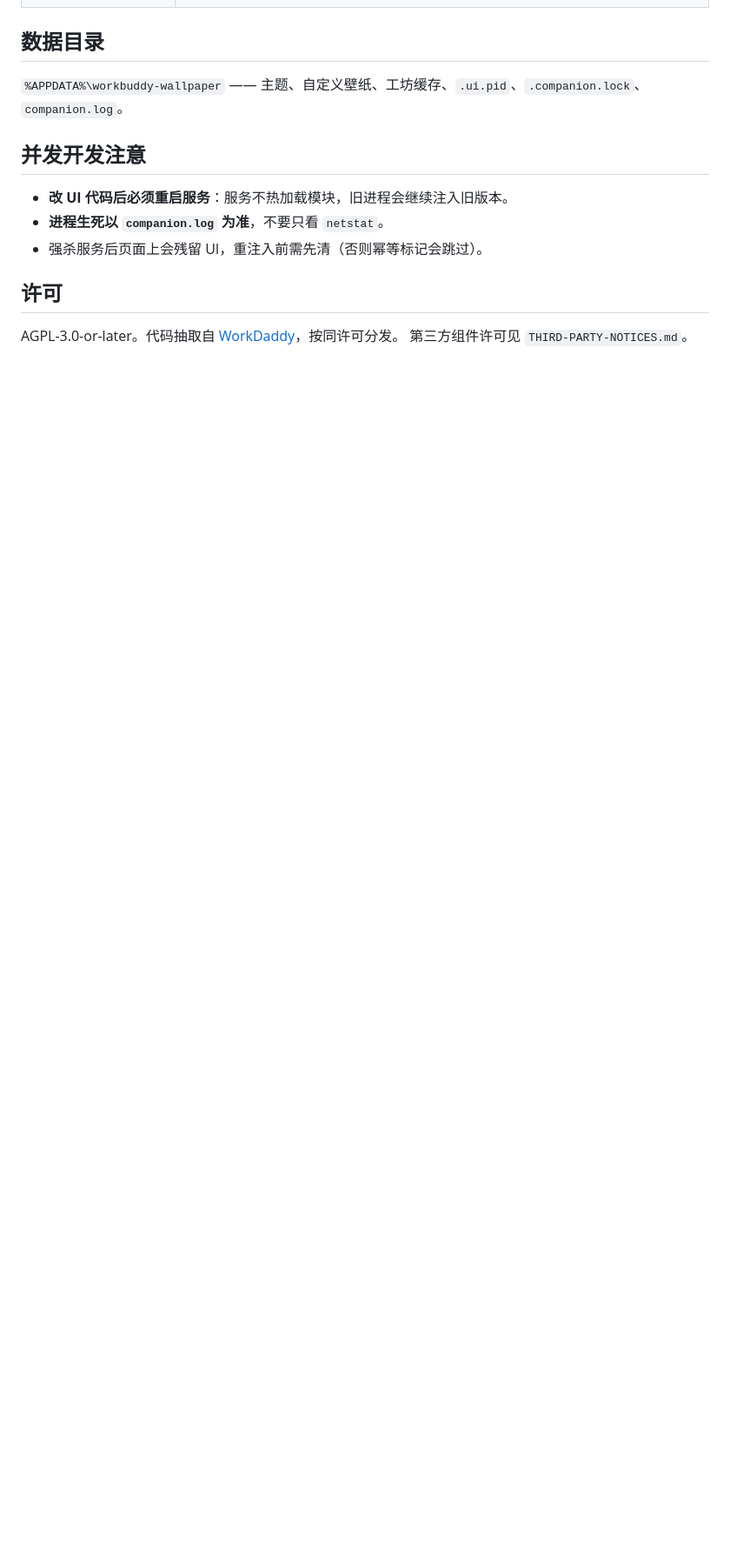
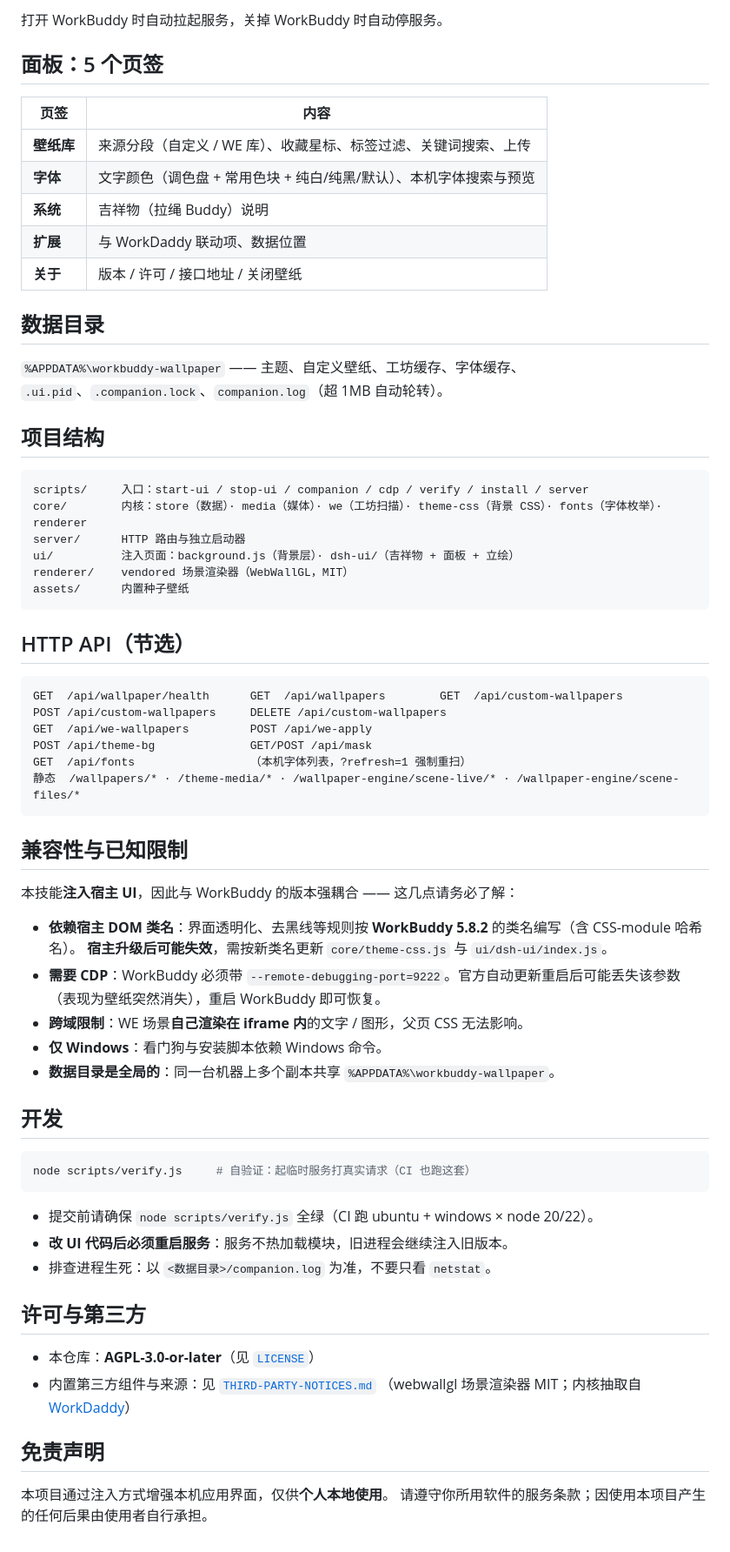
Before and after one commit to Maverick353/workbuddy-wallpaper, a Markdown page: README.md, the part around the change printed below. Shown: that part at 87% size. Rendered like a GitHub page; blank space fills up the shorter version.

````diff
--- a/README.md
+++ b/README.md
@@ -45,15 +80,71 @@ node scripts/install.js                  # 安装为 WorkBuddy skill
+打开 WorkBuddy 时自动拉起服务，关掉 WorkBuddy 时自动停服务。
+
+## 面板：5 个页签
+
+| 页签 | 内容 |
+| --- | --- |
+| **壁纸库** | 来源分段（自定义 / WE 库）、收藏星标、标签过滤、关键词搜索、上传 |
+| **字体** | 文字颜色（调色盘 + 常用色块 + 纯白/纯黑/默认）、本机字体搜索与预览 |
+| **系统** | 吉祥物（拉绳 Buddy）说明 |
+| **扩展** | 与 WorkDaddy 联动项、数据位置 |
+| **关于** | 版本 / 许可 / 接口地址 / 关闭壁纸 |
 
 ## 数据目录
 
-`%APPDATA%\workbuddy-wallpaper` —— 主题、自定义壁纸、工坊缓存、`.ui.pid`、`.companion.lock`、`companion.log`。
+`%APPDATA%\workbuddy-wallpaper` —— 主题、自定义壁纸、工坊缓存、字体缓存、
+`.ui.pid`、`.companion.lock`、`companion.log`（超 1MB 自动轮转）。
 
-## 并发开发注意
+## 项目结构
 
+```
+scripts/     入口：start-ui / stop-ui / companion / cdp / verify / install / server
+core/        内核：store（数据）· media（媒体）· we（工坊扫描）· theme-css（背景 CSS）· fonts（字体枚举）· renderer
+server/      HTTP 路由与独立启动器
+ui/          注入页面：background.js（背景层）· dsh-ui/（吉祥物 + 面板 + 立绘）
+renderer/    vendored 场景渲染器（WebWallGL，MIT）
+assets/      内置种子壁纸
+```
+
+## HTTP API（节选）
+
+```
+GET  /api/wallpaper/health      GET  /api/wallpapers        GET  /api/custom-wallpapers
+POST /api/custom-wallpapers     DELETE /api/custom-wallpapers
+GET  /api/we-wallpapers         POST /api/we-apply
+POST /api/theme-bg              GET/POST /api/mask
+GET  /api/fonts                 （本机字体列表，?refresh=1 强制重扫）
+静态  /wallpapers/* · /theme-media/* · /wallpaper-engine/scene-live/* · /wallpaper-engine/scene-files/*
+```
+
+## 兼容性与已知限制
+
+本技能**注入宿主 UI**，因此与 WorkBuddy 的版本强耦合 —— 这几点请务必了解：
+
+- **依赖宿主 DOM 类名**：界面透明化、去黑线等规则按 **WorkBuddy 5.8.2** 的类名编写（含 CSS-module 哈希名）。
+  **宿主升级后可能失效**，需按新类名更新 `core/theme-css.js` 与 `ui/dsh-ui/index.js`。
+- **需要 CDP**：WorkBuddy 必须带 `--remote-debugging-port=9222`。官方自动更新重启后可能丢失该参数
+  （表现为壁纸突然消失），重启 WorkBuddy 即可恢复。
+- **跨域限制**：WE 场景**自己渲染在 iframe 内**的文字 / 图形，父页 CSS 无法影响。
+- **仅 Windows**：看门狗与安装脚本依赖 Windows 命令。
+- **数据目录是全局的**：同一台机器上多个副本共享 `%APPDATA%\workbuddy-wallpaper`。
+
+## 开发
+
+```bash
+node scripts/verify.js     # 自验证：起临时服务打真实请求（CI 也跑这套）
+```
+
+- 提交前请确保 `node scripts/verify.js` 全绿（CI 跑 ubuntu + windows × node 20/22）。
 - **改 UI 代码后必须重启服务**：服务不热加载模块，旧进程会继续注入旧版本。
-- **进程生死以 `companion.log` 为准**，不要只看 `netstat`。
-- 强杀服务后页面上会残留 UI，重注入前需先清（否则幂等标记会跳过）。
+- 排查进程生死：以 `<数据目录>/companion.log` 为准，不要只看 `netstat`。
 
-## 许可
+## 许可与第三方
 
-AGPL-3.0-or-later。代码抽取自 [WorkDaddy](https://github.com/babygoton/WorkDaddy)，按同许可分发。
-第三方组件许可见 `THIRD-PARTY-NOTICES.md`。
+- 本仓库：**AGPL-3.0-or-later**（见 [`LICENSE`](LICENSE)）
+- 内置第三方组件与来源：见 [`THIRD-PARTY-NOTICES.md`](THIRD-PARTY-NOTICES.md)
+  （webwallgl 场景渲染器 MIT；内核抽取自 [WorkDaddy](https://github.com/babygoton/WorkDaddy)）
+
+## 免责声明
+
+本项目通过注入方式增强本机应用界面，仅供**个人本地使用**。
+请遵守你所用软件的服务条款；因使用本项目产生的任何后果由使用者自行承担。
````
Also changed, not shown: other parts of README.md (+68 -33 lines), THIRD-PARTY-NOTICES.md (+3 -3 lines), docs/screenshot-font.jpg (added), docs/screenshot-wallpaper.jpg (added), 3 other files.
